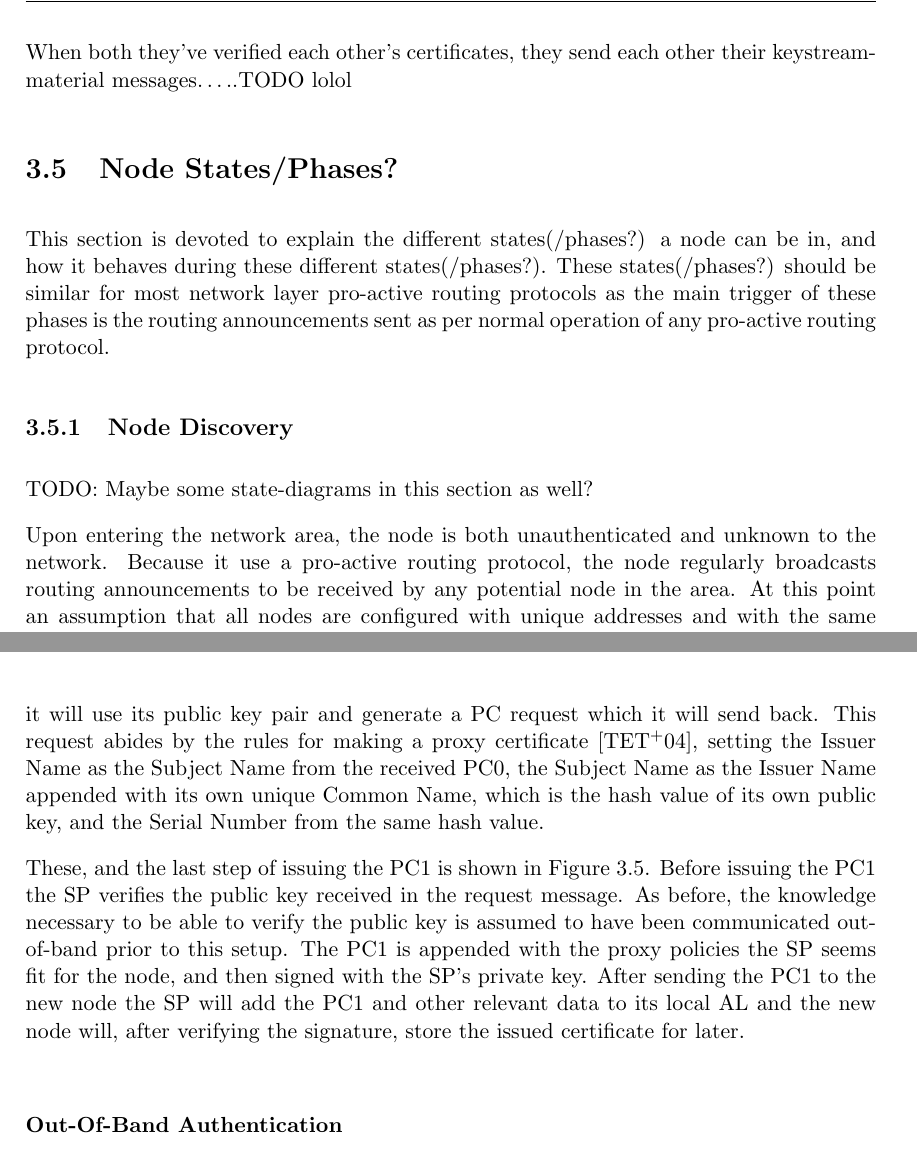
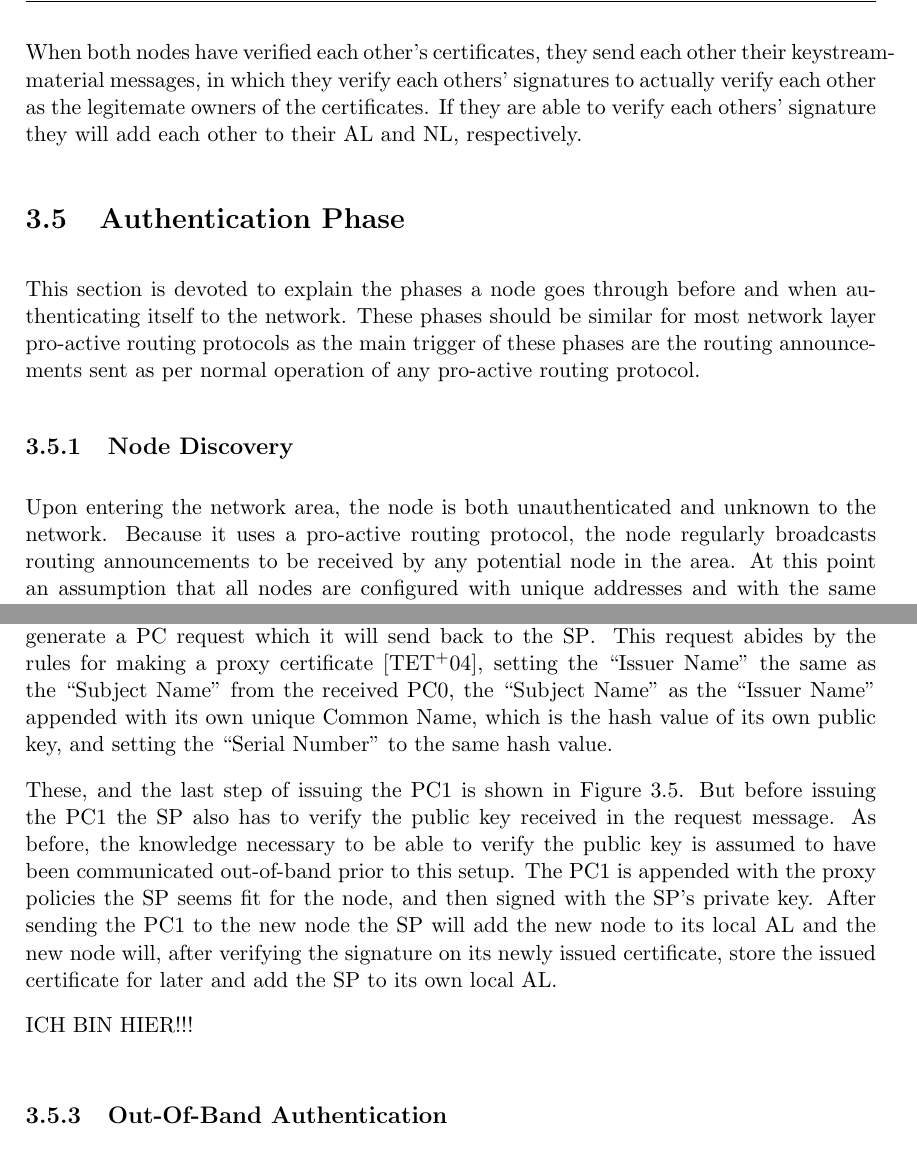
Before and after one commit to loosky/secure-ad-hoc-network-doc, a LaTeX thesis (main.tex, which reads design.tex): two parts of pages 40 and 42 of 82, joined at a grey line, cut so that both start at the same text. Compiled offline with pdfLaTeX.

Commit message:
rewriting system design, currently on out-of-band comm...

```diff
--- a/design.tex
+++ b/design.tex
@@ -446,21 +446,22 @@ figure. Before continuing they need to verify each other's certificate, which is
 to verify the signature on the \ac{PC1}'s up against the public key of the
 \ac{SP}.
 
-When both they've verified each other's certificates, they send each other their
-keystream-material messages\ldots..TODO lolol
+When both nodes have verified each other's certificates, they send each other
+their keystream-material messages, in which they verify each others' signatures
+to actually verify each other as the legitemate owners of the certificates. If
+they are able to verify each others' signature they will add each other to their
+\ac{AL} and \ac{NL}, respectively.
 
-\section{Node States/Phases?}
-This section is devoted to explain the different states(/phases?) a node can be
-in, and how it behaves during these different states(/phases?). These
-states(/phases?) should be similar for most network layer pro-active routing
-protocols as the main trigger of these phases is the routing announcements sent
-as per normal operation of any pro-active routing protocol.
+\section{Authentication Phase}
+This section is devoted to explain the phases a node goes through before and
+when authenticating itself to the network. These phases should be similar for
+most network layer pro-active routing protocols as the main trigger of these
+phases are the routing announcements sent as per normal operation of any
+pro-active routing protocol.
 
 \subsection{Node Discovery}
-TODO: Maybe some state-diagrams in this section as well?
-
 Upon entering the network area, the node is both unauthenticated and unknown to
-the network. Because it use a pro-active routing protocol, the node regularly
+the network. Because it uses a pro-active routing protocol, the node regularly
 broadcasts routing announcements to be received by any potential node in the
 area. At this point an assumption that all nodes are configured with unique
 addresses and with the same netmask is done in order to focus on the security
@@ -548,22 +549,26 @@ If the new node is able to verify the public key received from the \ac{SP} in
-the invite message it will use its public key pair and generate a \ac{PC}
-request which it will send back. This request abides by the rules for making a
-proxy certificate \cite{rfc3820}, setting the Issuer Name as the Subject Name
-from the received \ac{PC0}, the Subject Name as the Issuer Name appended with
-its own unique Common Name, which is the hash value of its own public key, and
-the Serial Number from the same hash value.
+If the new node is able to verify the SP's public key it will use its public
+key pair and generate a \ac{PC} request which it will send back to the \ac{SP}.
+This request abides by the rules for making a proxy certificate \cite{rfc3820},
+setting the ``Issuer Name'' the same as the ``Subject Name'' from the received
+\ac{PC0}, the ``Subject Name'' as the ``Issuer Name'' appended with its own
+unique Common Name, which is the hash value of its own public key, and setting
+the ``Serial Number'' to the same hash value.
 
 These, and the last step of issuing the \ac{PC1} is shown in Figure
-\ref{fig:node_states_handshake}. Before issuing the \ac{PC1} the \ac{SP}
-verifies the public key received in the request message. As before, the
-knowledge necessary to be able to verify the public key is assumed to have been
+\ref{fig:node_states_handshake}. But before issuing the \ac{PC1} the \ac{SP}
+also has to verify the public key received in the request message. As before,
+the knowledge necessary to be able to verify the public key is assumed to have been
 communicated out-of-band prior to this setup. The \ac{PC1} is appended with the
 proxy policies the \ac{SP} seems fit for the node, and then signed with the
 \ac{SP}'s private key. After sending the \ac{PC1} to the new node the \ac{SP}
-will add the \ac{PC1} and other relevant data to its local \ac{AL} and the new
-node will, after verifying the signature, store the issued certificate for
-later.
+will add the new node to its local \ac{AL} and the new node will, after
+verifying the signature on its newly issued certificate, store the issued
+certificate for later and add the \ac{SP} to its own local \ac{AL}.
 
-\subsubsection*{Out-Of-Band Authentication}
+
+ICH BIN HIER!!!
+
+\subsection{Out-Of-Band Authentication}
 Above, only brief mention was made to how the initial verification of each nodes
 public keys were made. For this purpose, many authentication schemes have been
 produced, but when it comes to \acp{MANET}, possibly with no Internet
```
Also changed, not shown: discussion.tex (+0 -4 lines), introduction.tex (+4 -1 lines), design.tex (66 more changed lines).
